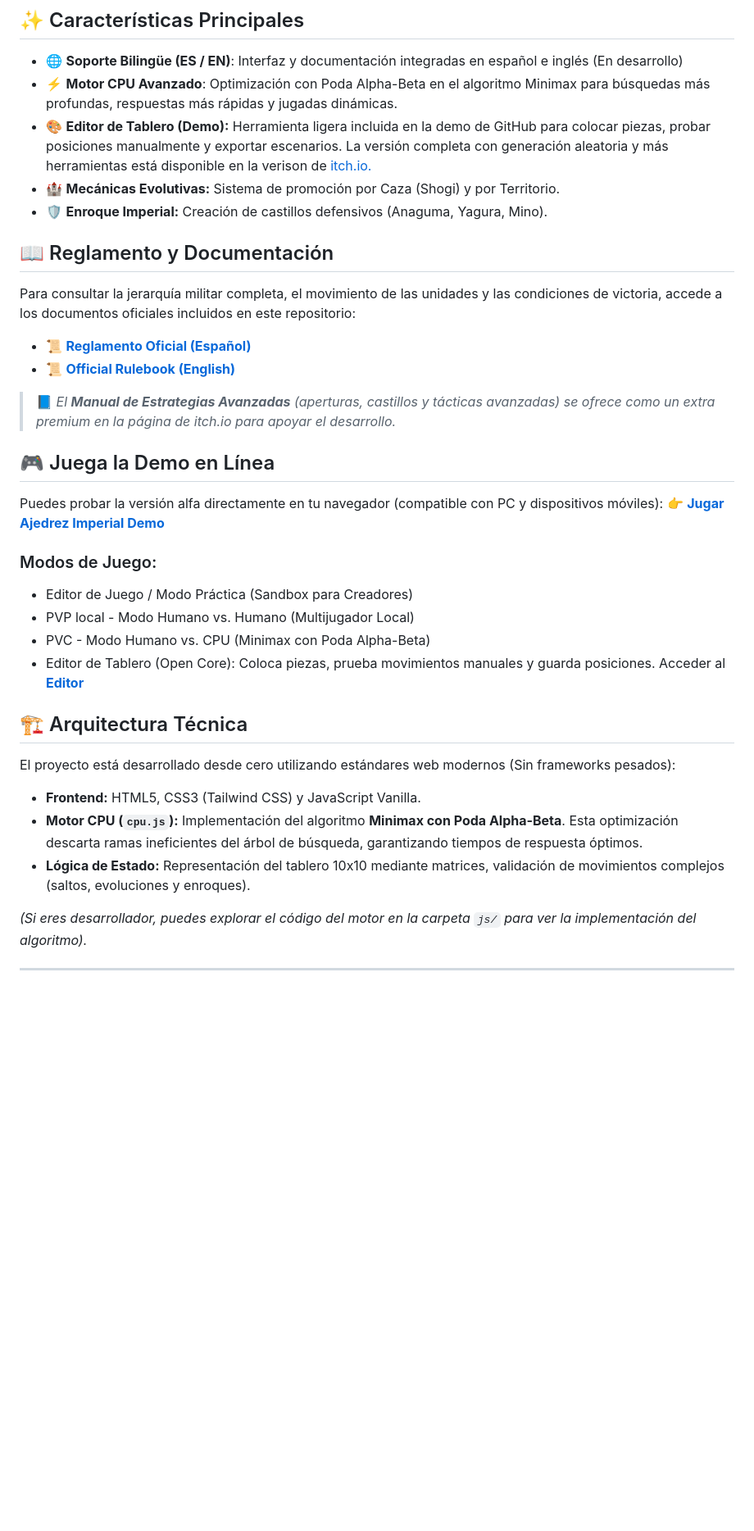
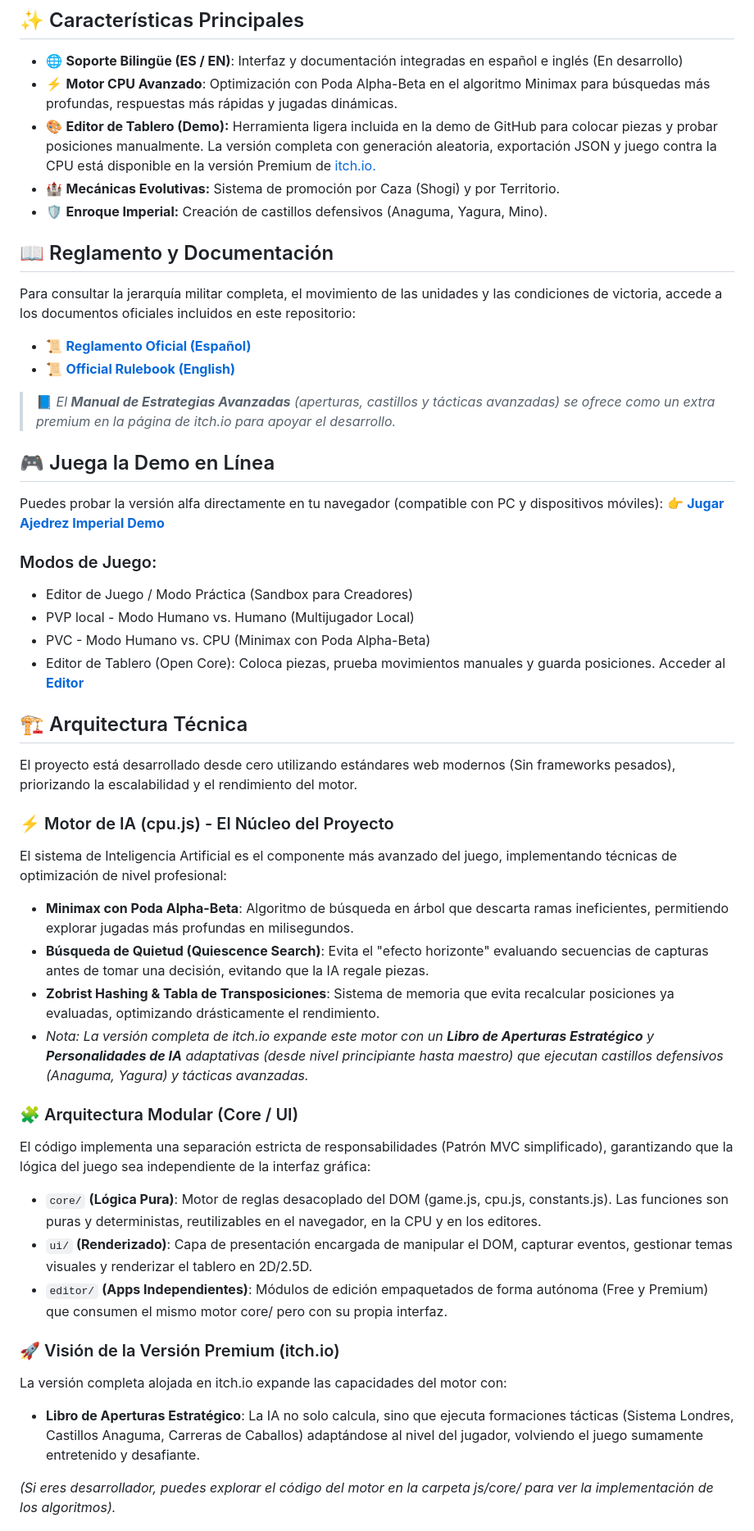
Before and after one commit to Haruki-24/Ajedrez-Imperial, a Markdown page: README.md, the part around one of its changes. Shown at 82% size. Rendered like a GitHub page; blank space fills up the shorter version.

```diff
--- a/README.md
+++ b/README.md
@@ -55,7 +53,7 @@ Este repositorio contiene el **código fuente del motor de juego (Open Core)**,
 
 * 🌐 **Soporte Bilingüe (ES / EN)**: Interfaz y documentación integradas en español e inglés (En desarrollo)
 * ⚡ **Motor CPU Avanzado**: Optimización con Poda Alpha-Beta en el algoritmo Minimax para búsquedas más profundas, respuestas más rápidas y jugadas dinámicas.
-* 🎨 **Editor de Tablero (Demo):** Herramienta ligera incluida en la demo de GitHub para colocar piezas, probar posiciones manualmente y exportar escenarios. La versión completa con generación aleatoria y más herramientas está disponible en la verison de [itch.io.](https://gonza-2907.itch.io/ajedrez-imperial)
+* 🎨 **Editor de Tablero (Demo):** Herramienta ligera incluida en la demo de GitHub para colocar piezas y probar posiciones manualmente. La versión completa con generación aleatoria, exportación JSON y juego contra la CPU está disponible en la versión Premium de [itch.io.](https://gonza-2907.itch.io/ajedrez-imperial)
 * 🏰 **Mecánicas Evolutivas:** Sistema de promoción por Caza (Shogi) y por Territorio.
 * 🛡️ **Enroque Imperial:** Creación de castillos defensivos (Anaguma, Yagura, Mino).
 
@@ -67,6 +65,7 @@ Para consultar la jerarquía militar completa, el movimiento de las unidades y l
 *   📜 **[Official Rulebook (English)](./assets/docs/official-rulebook-imperial-chess-en.pdf)**
 
 > 📘 *El **Manual de Estrategias Avanzadas** (aperturas, castillos y tácticas avanzadas) se ofrece como un extra premium en la página de itch.io para apoyar el desarrollo.*
+
 
 ## 🎮 Juega la Demo en Línea
 
@@ -80,14 +79,31 @@ Puedes probar la versión alfa directamente en tu navegador (compatible con PC y
 * PVC - Modo Humano vs. CPU (Minimax con Poda Alpha-Beta)
 * Editor de Tablero (Open Core): Coloca piezas, prueba movimientos manuales y guarda posiciones. Acceder al [**Editor**](https://haruki-24.github.io/Ajedrez-Imperial/editor.html)
 
+
 ## 🏗️ Arquitectura Técnica
+El proyecto está desarrollado desde cero utilizando estándares web modernos (Sin frameworks pesados), priorizando la escalabilidad y el rendimiento del motor.
 
-El proyecto está desarrollado desde cero utilizando estándares web modernos (Sin frameworks pesados):
+### ⚡ Motor de IA (cpu.js) - El Núcleo del Proyecto
 
-*   **Frontend:** HTML5, CSS3 (Tailwind CSS) y JavaScript Vanilla.
-*   **Motor CPU (`cpu.js`):** Implementación del algoritmo **Minimax con Poda Alpha-Beta**. Esta optimización descarta ramas ineficientes del árbol de búsqueda, garantizando tiempos de respuesta óptimos.
-*   **Lógica de Estado:** Representación del tablero 10x10 mediante matrices, validación de movimientos complejos (saltos, evoluciones y enroques).
+El sistema de Inteligencia Artificial es el componente más avanzado del juego, implementando técnicas de optimización de nivel profesional:
 
-*(Si eres desarrollador, puedes explorar el código del motor en la carpeta `js/` para ver la implementación del algoritmo).*
+* **Minimax con Poda Alpha-Beta**: Algoritmo de búsqueda en árbol que descarta ramas ineficientes, permitiendo explorar jugadas más profundas en milisegundos.
+* **Búsqueda de Quietud (Quiescence Search)**: Evita el "efecto horizonte" evaluando secuencias de capturas antes de tomar una decisión, evitando que la IA regale piezas.
+* **Zobrist Hashing & Tabla de Transposiciones**: Sistema de memoria que evita recalcular posiciones ya evaluadas, optimizando drásticamente el rendimiento.
+*   *Nota: La versión completa de itch.io expande este motor con un **Libro de Aperturas Estratégico** y **Personalidades de IA** adaptativas (desde nivel principiante hasta maestro) que ejecutan castillos defensivos (Anaguma, Yagura) y tácticas avanzadas.*
 
----
+### 🧩 Arquitectura Modular (Core / UI)
+
+El código implementa una separación estricta de responsabilidades (Patrón MVC simplificado), garantizando que la lógica del juego sea independiente de la interfaz gráfica:
+* `core/` **(Lógica Pura)**: Motor de reglas desacoplado del DOM (game.js, cpu.js, constants.js). Las funciones son puras y deterministas, reutilizables en el navegador, en la CPU y en los editores.
+* `ui/` **(Renderizado)**: Capa de presentación encargada de manipular el DOM, capturar eventos, gestionar temas visuales y renderizar el tablero en 2D/2.5D.
+* `editor/` **(Apps Independientes)**: Módulos de edición empaquetados de forma autónoma (Free y Premium) que consumen el mismo motor core/ pero con su propia interfaz.
+
+### 🚀 Visión de la Versión Premium (itch.io)
+
+La versión completa alojada en itch.io expande las capacidades del motor con:
+
+* **Libro de Aperturas Estratégico**: La IA no solo calcula, sino que ejecuta formaciones tácticas (Sistema Londres, Castillos Anaguma, Carreras de Caballos) adaptándose al nivel del jugador, volviendo el juego sumamente entretenido y desafiante.
+
+*(Si eres desarrollador, puedes explorar el código del motor en la carpeta js/core/ para ver la implementación de los algoritmos).*
+
```
Also changed, not shown: other parts of README.md (+20 -6 lines).
